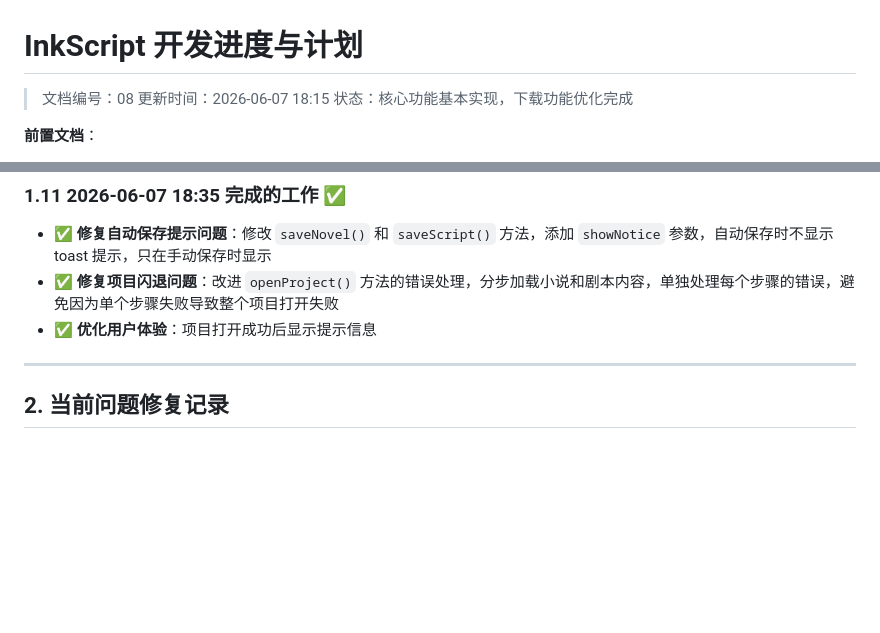
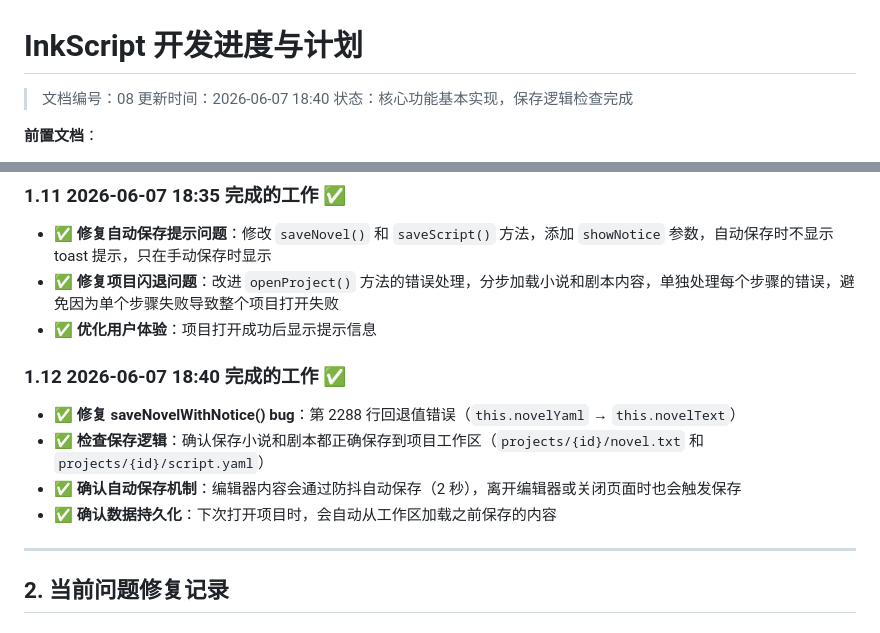
Before and after one commit to wryyyds7/InkScript, a Markdown page: docs/08-开发进度与计划.md, 2 parts joined by grey strips. Drawn GitHub-style; blank space fills up the shorter version.

Commit message:
2026年06月07日18时40分，修复了saveNovelWithNotice()函数中的bug（回退值错误），并检查了保存小说和剧本的逻辑。确认保存位置为项目工作区（projects/{id}/novel.txt和projects/{id}/script.yaml），自动保存机制正常，数据可以持久化。

```diff
--- a/docs/08-开发进度与计划.md
+++ b/docs/08-开发进度与计划.md
@@ -1,8 +1,8 @@
 # InkScript 开发进度与计划
 
 > 文档编号：08
-> 更新时间：2026-06-07 18:15
-> 状态：核心功能基本实现，下载功能优化完成
+> 更新时间：2026-06-07 18:40
+> 状态：核心功能基本实现，保存逻辑检查完成
 
 **前置文档**：
 - 00-项目概述.md
@@ -123,6 +123,13 @@
 - ✅ **修复自动保存提示问题**：修改 `saveNovel()` 和 `saveScript()` 方法，添加 `showNotice` 参数，自动保存时不显示 toast 提示，只在手动保存时显示
 - ✅ **修复项目闪退问题**：改进 `openProject()` 方法的错误处理，分步加载小说和剧本内容，单独处理每个步骤的错误，避免因为单个步骤失败导致整个项目打开失败
 - ✅ **优化用户体验**：项目打开成功后显示提示信息
+
+### 1.12 2026-06-07 18:40 完成的工作 ✅
+
+- ✅ **修复 saveNovelWithNotice() bug**：第 2288 行回退值错误（`this.novelYaml` → `this.novelText`）
+- ✅ **检查保存逻辑**：确认保存小说和剧本都正确保存到项目工作区（`projects/{id}/novel.txt` 和 `projects/{id}/script.yaml`）
+- ✅ **确认自动保存机制**：编辑器内容会通过防抖自动保存（2 秒），离开编辑器或关闭页面时也会触发保存
+- ✅ **确认数据持久化**：下次打开项目时，会自动从工作区加载之前保存的内容
 
 ---
 
```
